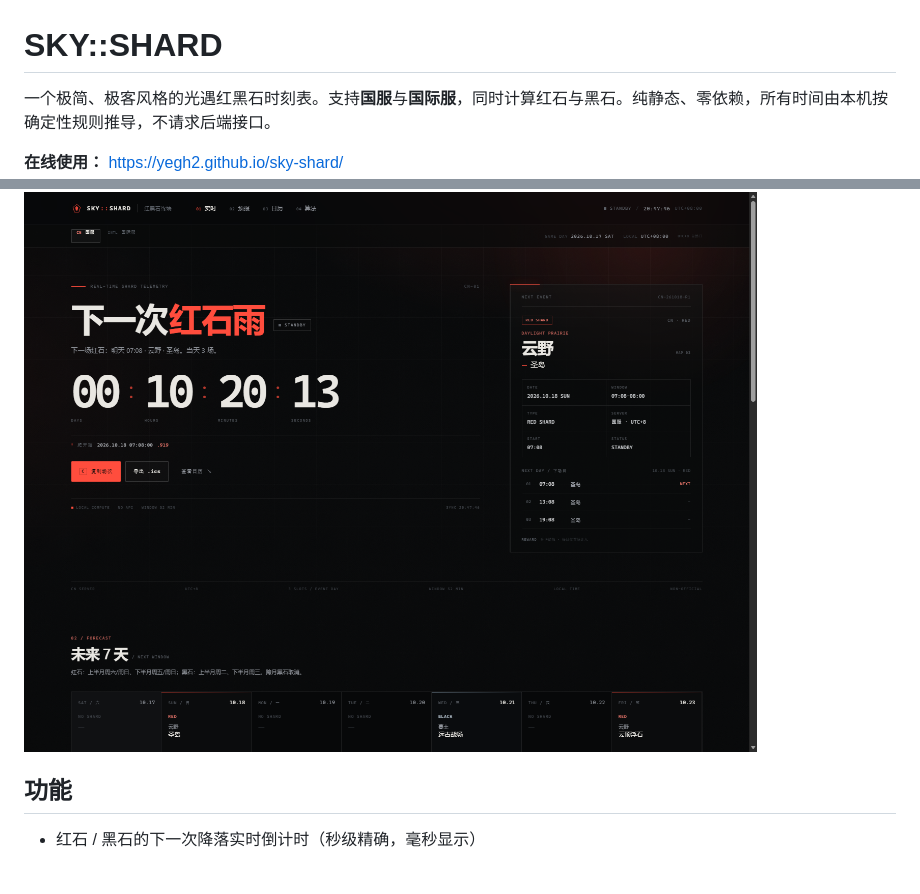
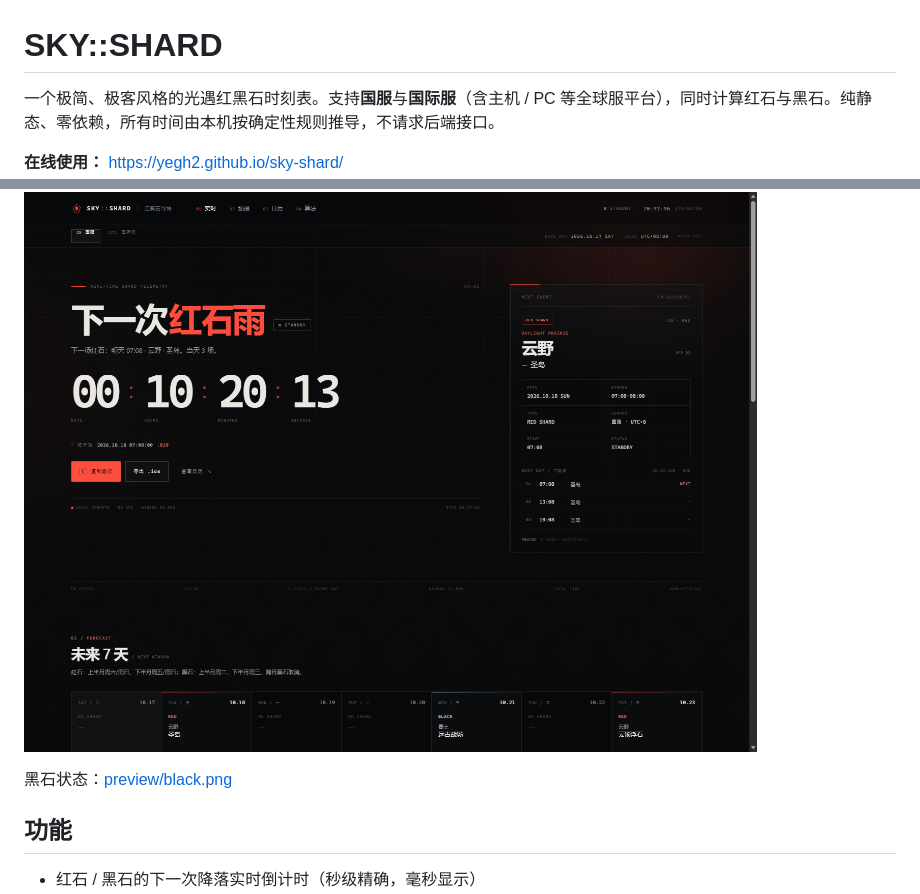
Before and after one commit to yegh2/sky-shard, a Markdown page: README.md, 2 parts joined by grey strips. Rendered like a GitHub page; blank space fills up the shorter version.

Commit message:
Update README with online links and black preview

```diff
--- a/README.md
+++ b/README.md
@@ -1,5 +1,5 @@
 # SKY::SHARD
 
-一个极简、极客风格的光遇红黑石时刻表。支持**国服**与**国际服**，同时计算红石与黑石。纯静态、零依赖，所有时间由本机按确定性规则推导，不请求后端接口。
+一个极简、极客风格的光遇红黑石时刻表。支持**国服**与**国际服**（含主机 / PC 等全球服平台），同时计算红石与黑石。纯静态、零依赖，所有时间由本机按确定性规则推导，不请求后端接口。
 
 **在线使用：** <https://yegh2.github.io/sky-shard/>
@@ -6,5 +7,7 @@
 
 ![桌面预览](preview/desktop.png)
+
+黑石状态：[preview/black.png](preview/black.png)
 
 ## 功能
 
```
Also changed, not shown: other parts of README.md (+1 -0 lines).
